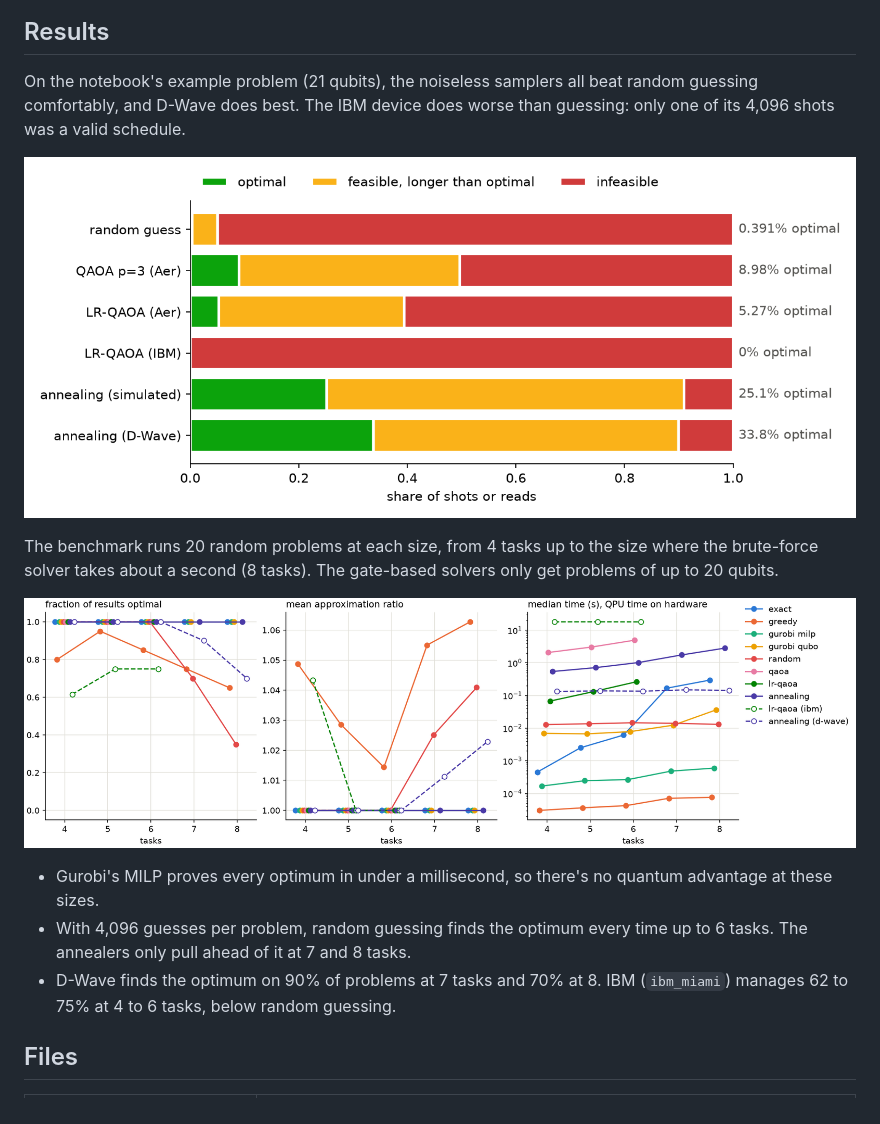
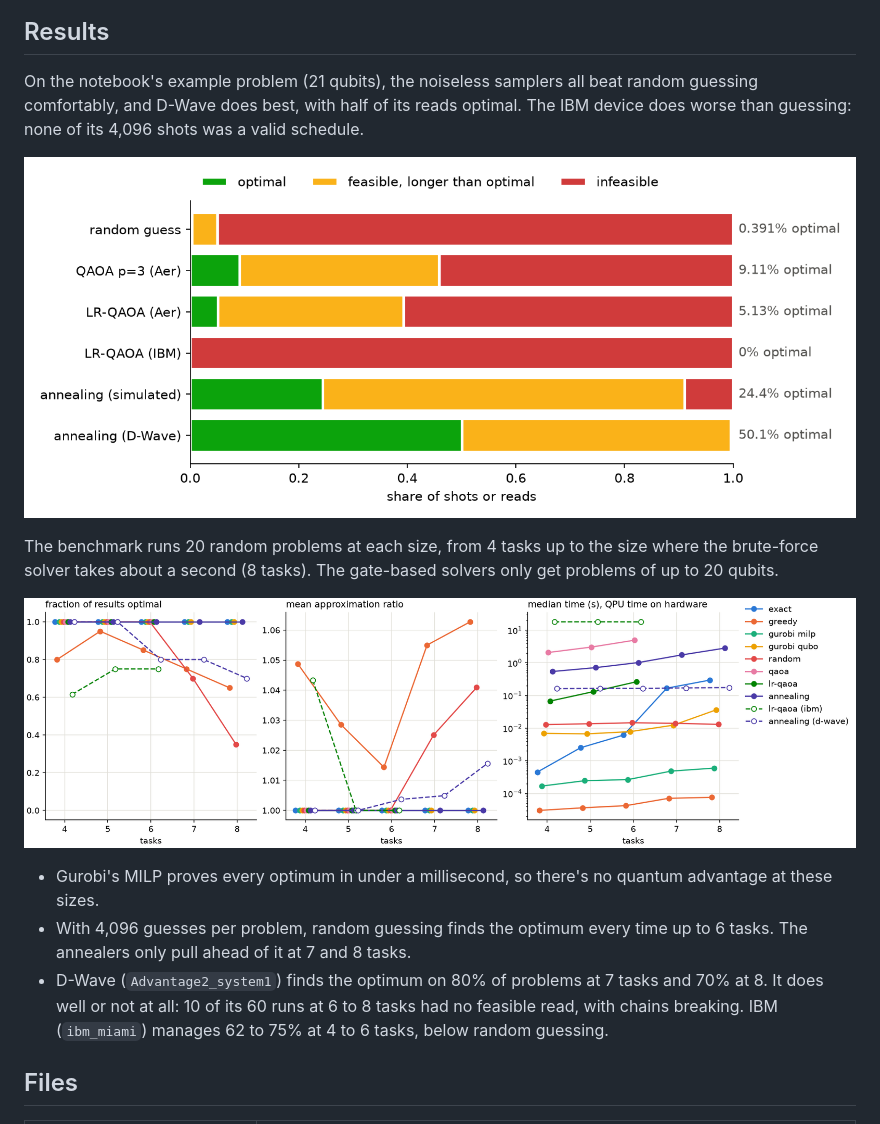
Before and after one commit to manavbabel/quantum-applications, a Markdown page: job-shop-scheduling/README.md, the part around the change. GitHub-like rendering; pictures changed too: job-shop-scheduling/figures/benchmark.png, job-shop-scheduling/figures/outcomes.png.

Commit message:
Rerun the job shop D-Wave results on Advantage2
The example's D-Wave run and the 100 benchmark D-Wave runs now use Advantage2_system1. The example's IBM run is fresh too, as it shares the comparison chart.

```diff
--- a/job-shop-scheduling/README.md
+++ b/job-shop-scheduling/README.md
@@ -42,7 +42,7 @@ solve_random(problem, seed=0).describe()
 
 ## Results
 
-On the notebook's example problem (21 qubits), the noiseless samplers all beat random guessing comfortably, and D-Wave does best. The IBM device does worse than guessing: only one of its 4,096 shots was a valid schedule.
+On the notebook's example problem (21 qubits), the noiseless samplers all beat random guessing comfortably, and D-Wave does best, with half of its reads optimal. The IBM device does worse than guessing: none of its 4,096 shots was a valid schedule.
 
 ![The share of each method's shots or reads that came out optimal, feasible but longer, or infeasible](figures/outcomes.png)
 
@@ -52,7 +52,7 @@ The benchmark runs 20 random problems at each size, from 4 tasks up to the size
 
 - Gurobi's MILP proves every optimum in under a millisecond, so there's no quantum advantage at these sizes.
 - With 4,096 guesses per problem, random guessing finds the optimum every time up to 6 tasks. The annealers only pull ahead of it at 7 and 8 tasks.
-- D-Wave finds the optimum on 90% of problems at 7 tasks and 70% at 8. IBM (`ibm_miami`) manages 62 to 75% at 4 to 6 tasks, below random guessing.
+- D-Wave (`Advantage2_system1`) finds the optimum on 80% of problems at 7 tasks and 70% at 8. It does well or not at all: 10 of its 60 runs at 6 to 8 tasks had no feasible read, with chains breaking. IBM (`ibm_miami`) manages 62 to 75% at 4 to 6 tasks, below random guessing.
 
 ## Files
 
```
Also changed, not shown: 2 other files.
